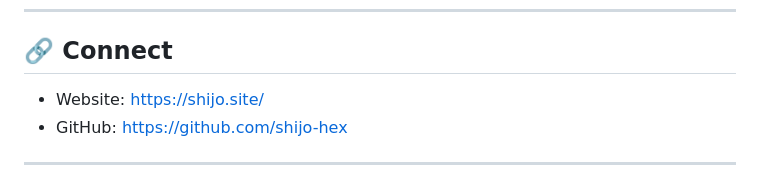
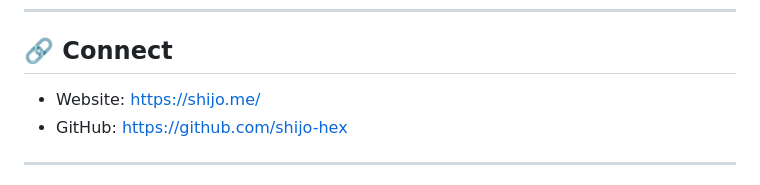
Before and after one commit to shijo-hex/shijo-site, a Markdown page: README.md, the part around the change. GitHub-like rendering.

```diff
--- a/README.md
+++ b/README.md
@@ -243,7 +243,7 @@ I'm especially interested in turning ideas into working systems rather than stop
 
 ## 🔗 Connect
 
-- Website: https://shijo.site/
+- Website: https://shijo.me/
 - GitHub: https://github.com/shijo-hex
 
 ---
```
